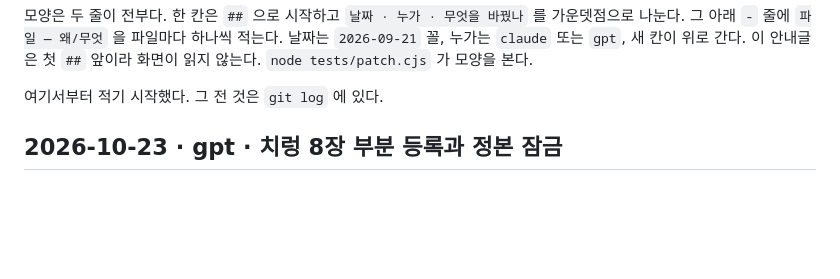
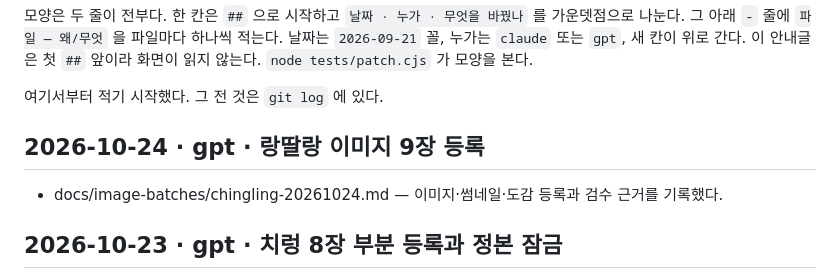
Before and after one commit to polos0117/pkm-atelier, a Markdown page: docs/PATCH.md, the part around the change. Drawn GitHub-style; blank space fills up the shorter version.

Commit message:
Record Chingling image batch and dex registration

```diff
--- a/docs/PATCH.md
+++ b/docs/PATCH.md
@@ -12,6 +12,9 @@
 
 
 
+
+## 2026-10-24 · gpt · 랑딸랑 이미지 9장 등록
+- docs/image-batches/chingling-20261024.md — 이미지·썸네일·도감 등록과 검수 근거를 기록했다.
 
 ## 2026-10-23 · gpt · 치렁 8장 부분 등록과 정본 잠금
 - data/face-design.json — 치렁 경장 기록의 머리를 정본으로 잠그고 등록 상태 반영.
```
Also changed, not shown: docs/image-batches/chingling-20261024.md (added, +9 -0 lines).
